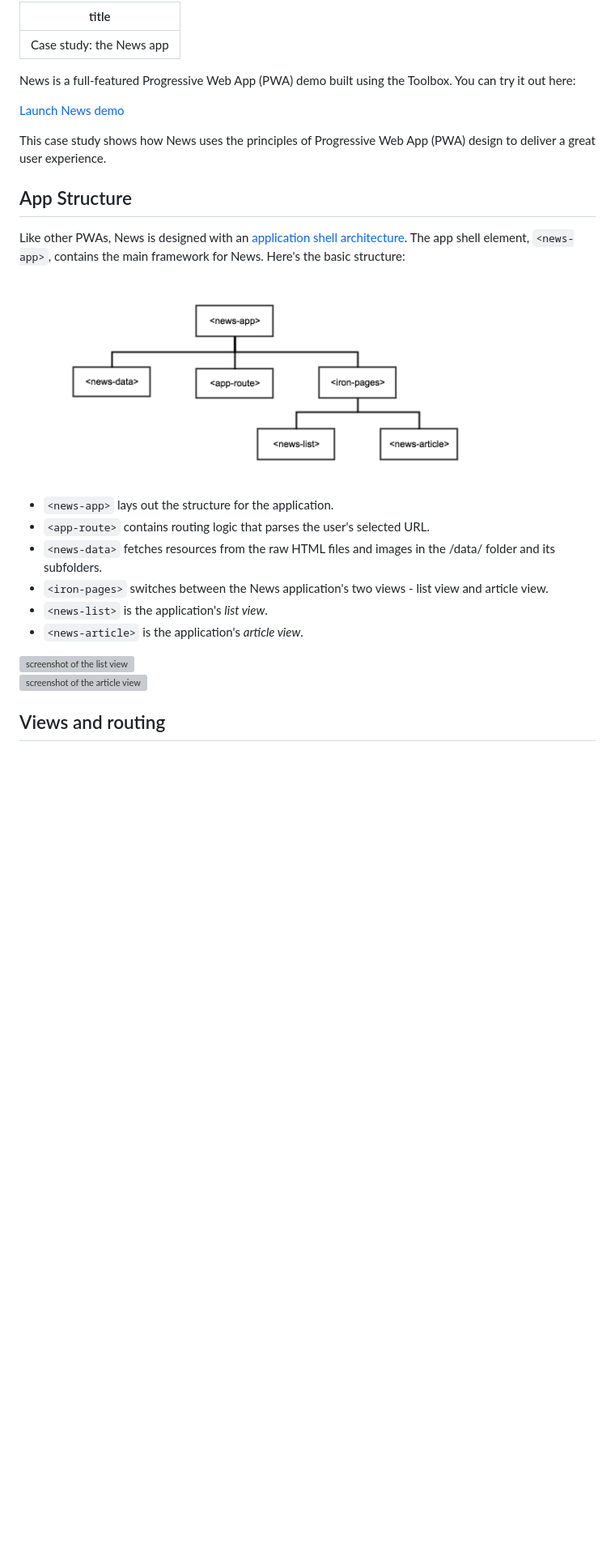
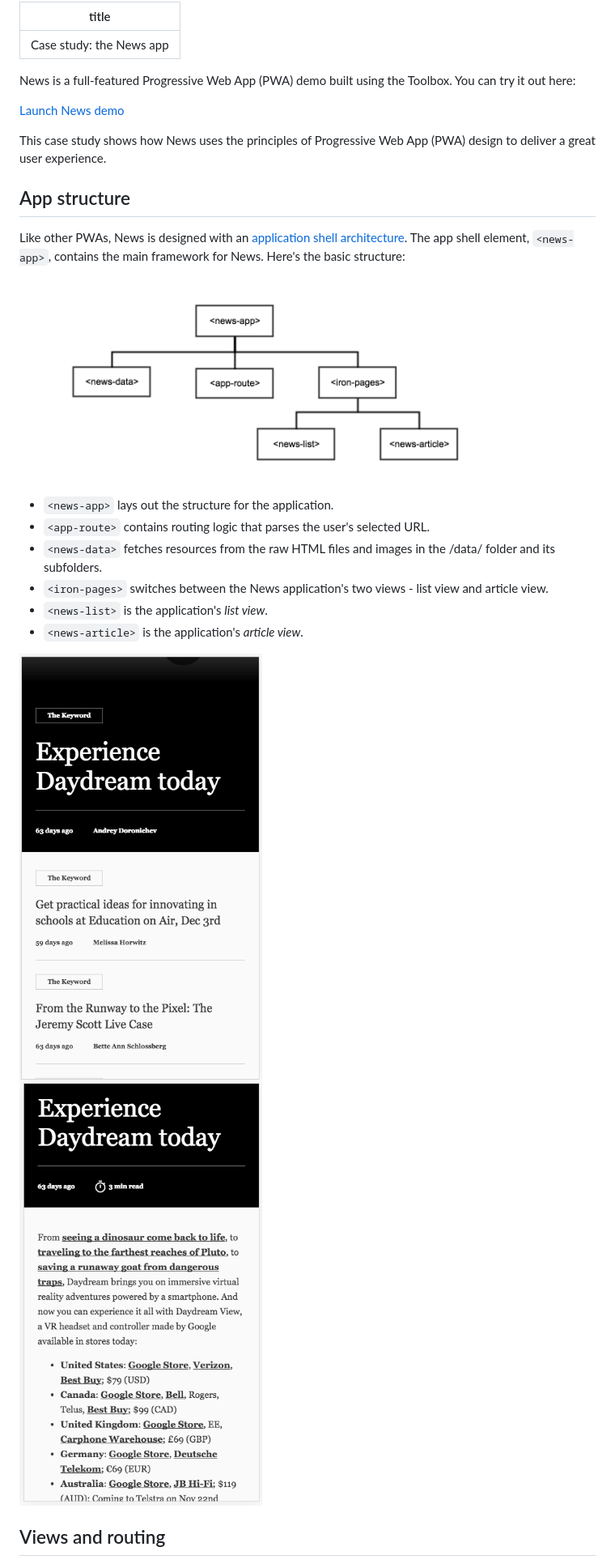
Before and after one commit to PolymerLabs/news-docs, a Markdown page: docs/case-study.md, the part around one of its changes. Shown at 81% size. GitHub-like rendering; pictures changed too: docs/app-structure.png (added), docs/news-article.png (added), docs/news-list.png (added); blank space fills up the shorter version; grey boxes are pictures that could not be loaded.

Commit message:
copy case-study.md from the polymer docs site.

```diff
--- a/docs/case-study.md
+++ b/docs/case-study.md
@@ -4,5 +4,6 @@ title: "Case study: the News app"
 
 <!-- toc -->
 
-News is a full-featured Progressive Web App (PWA) demo built using the Toolbox. You can try it out here:
+News is a full-featured Progressive Web App (PWA) demo built using the Toolbox. You can try it out
+here:
 
@@ -10,30 +11,34 @@ News is a full-featured Progressive Web App (PWA) demo built using the Toolbox.
 
-This case study shows how News uses the principles of Progressive Web App (PWA) design to deliver a great
+This case study shows how News uses the principles of Progressive Web App (PWA) design to deliver a
+great
 user experience.
 
-## App Structure
+## App structure
 
-Like other PWAs, News is designed with an [application shell architecture](https://developers.google.com/web/fundamentals/architecture/app-shell). The app shell element, `<news-app>`, contains the main framework for News. Here's the basic structure:
+Like other PWAs, News is designed with an [application shell
+architecture](https://developers.google.com/web/fundamentals/architecture/app-shell). The app shell
+element, `<news-app>`, contains the main framework for News. Here's the basic structure:
 
 <div class="image-container layout horizontal">
   <div class="image-wrapper">
-    <img src="app structure.jpg" alt="app structure" width="600px">
+    <img src="app-structure.png" alt="app structure" width="600px">
   </div>
 </div>
 
 * `<news-app>` lays out the structure for the application.
 * `<app-route>` contains routing logic that parses the user's selected URL.
-* `<news-data>` fetches resources from the raw HTML files and images in the /data/ folder and its subfolders.
+* `<news-data>` fetches resources from the raw HTML files and images in the /data/ folder and its
+subfolders.
 * `<iron-pages>` switches between the News application's two views - list view and article view.
 * `<news-list>` is the application's *list view*.
 * `<news-article>` is the application's *article view*.
 
 <div class="image-container layout horizontal">
   <div class="image-wrapper">
-    <img src="news-list.jpg" alt="screenshot of the list view" width="300px">
+    <img src="news-list.png" alt="screenshot of the list view" width="300px">
   </div>
   <div class="image-wrapper">
-    <img src="news-article.jpg" alt="screenshot of the article view" width="300px">
+    <img src="news-article.png" alt="screenshot of the article view" width="300px">
   </div>
 </div>
 
```
Also changed, not shown: other parts of docs/case-study.md (+101 -38 lines), docs/data-binding.png (added), docs/sequence-diagram.png (added), 1 other file.
